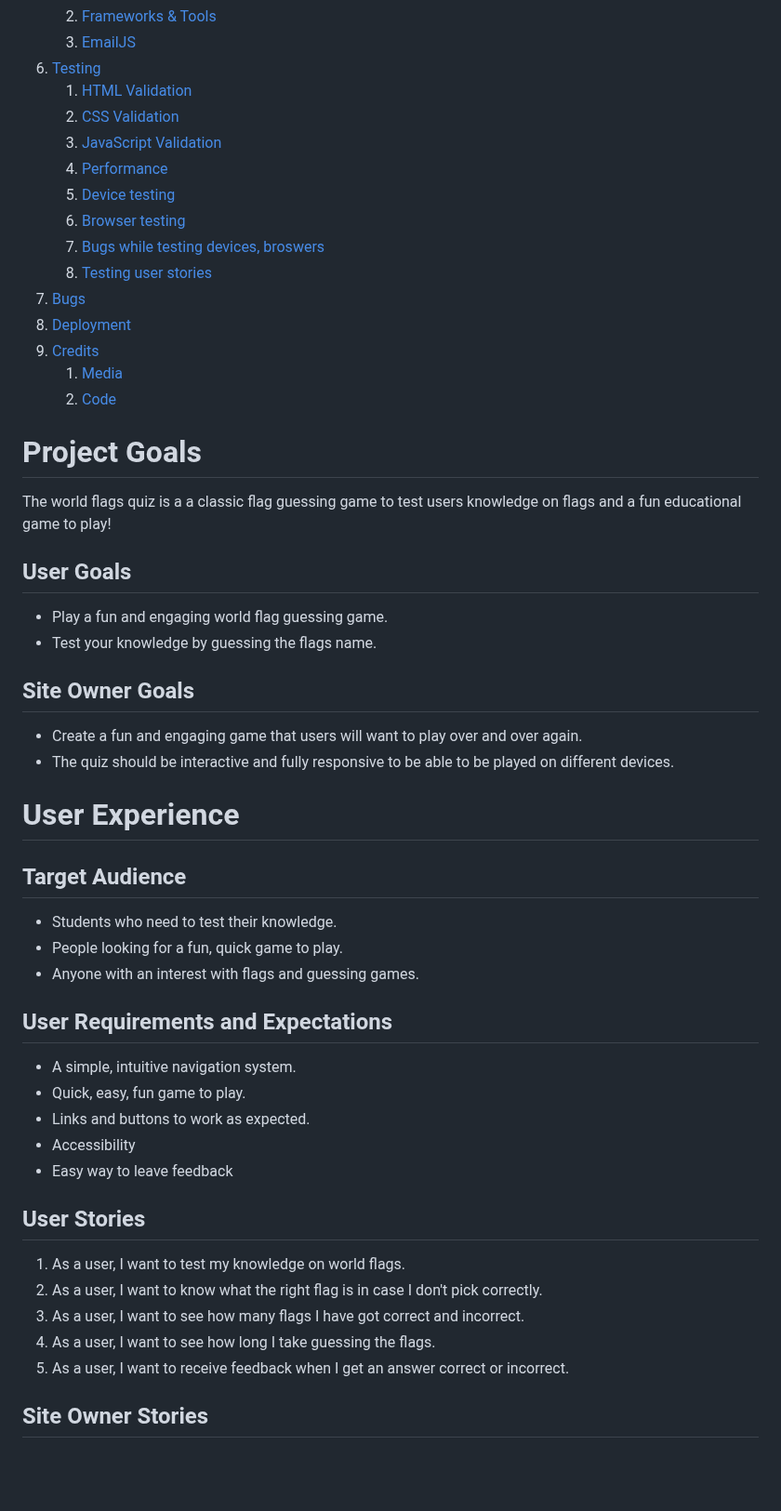
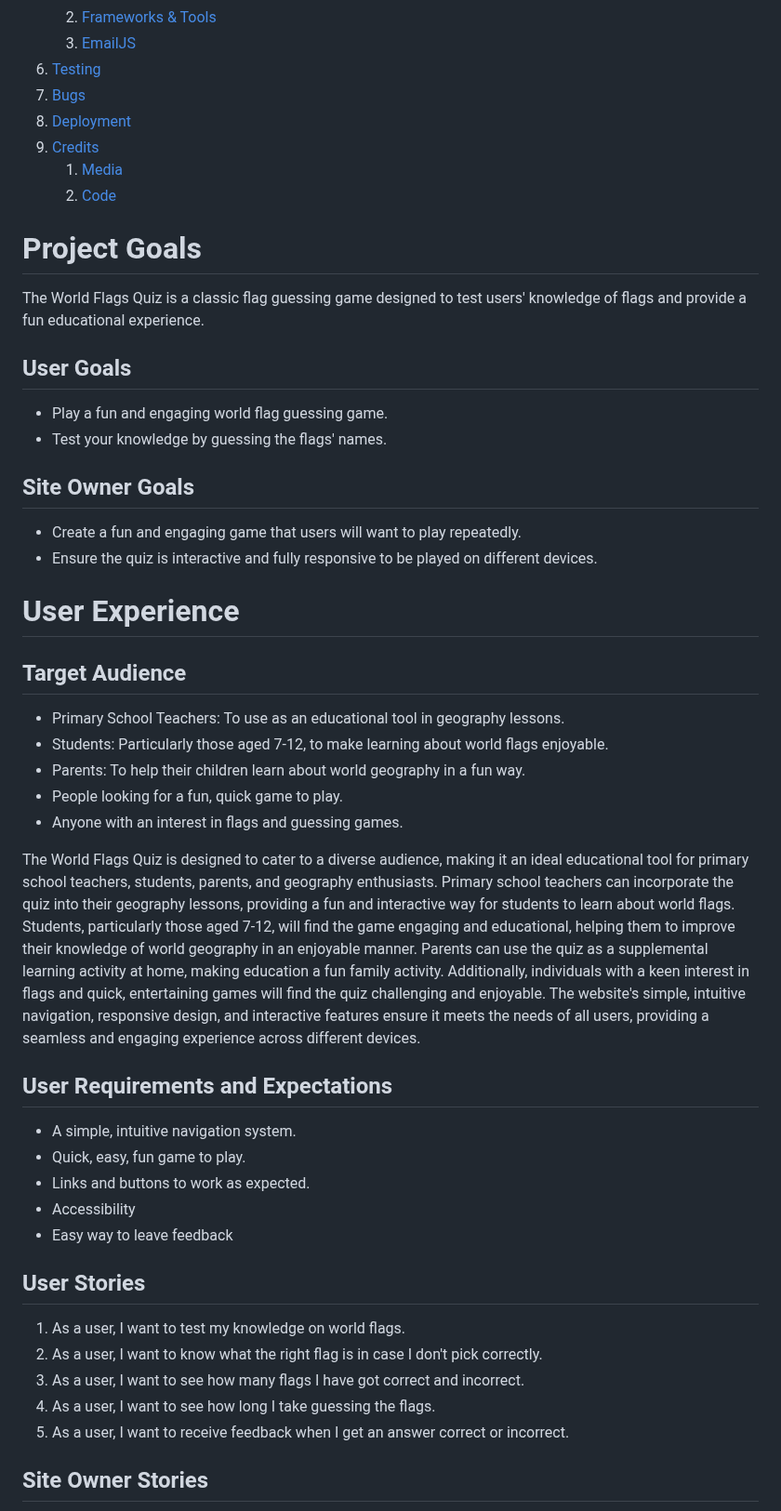
Before and after one commit to amandakoka/milestone-two, a Markdown page: README.md, the part around the change. Shown at 93% size. GitHub-like rendering; blank space fills up the shorter version.

Commit message:
docs: Update target audience.

```diff
--- a/README.md
+++ b/README.md
@@ -26,14 +26,6 @@
     2. [Frameworks & Tools](#frameworks--tools)
     3. [EmailJS](#emailjs)
 6. [Testing](#testing)
-    1. [HTML Validation](#html-validation)
-    2. [CSS Validation](#css-validation)
-    3. [JavaScript Validation](#javascript-validation)
-    4. [Performance](#performance)
-    5. [Device testing](#device-testing)
-    6. [Browser testing](#browser-testing)
-    7. [Bugs while testing devices, broswers](#bugs-while-testing-browser-and-devices)
-    8. [Testing user stories](#testing-user-stories)
 7. [Bugs](#bugs)
 8. [Deployment](#deployment)
 9. [Credits](#credits)
@@ -41,31 +33,40 @@
     2. [Code](#code)
 
 # Project Goals
-The world flags quiz is a a classic flag guessing game to test users knowledge on flags and a fun educational game to play!
+The World Flags Quiz is a classic flag guessing game designed to test users' knowledge of flags and provide a fun educational experience.
+
 ## User Goals
 * Play a fun and engaging world flag guessing game.
-* Test your knowledge by guessing the flags name.
+* Test your knowledge by guessing the flags' names.
+
 ## Site Owner Goals
-* Create a fun and engaging game that users will want to play over and over again.
-* The quiz should be interactive and fully responsive to be able to be played on different devices.
+* Create a fun and engaging game that users will want to play repeatedly.
+* Ensure the quiz is interactive and fully responsive to be played on different devices.
 
 # User Experience
 ## Target Audience
-* Students who need to test their knowledge.
+* Primary School Teachers: To use as an educational tool in geography lessons.
+* Students: Particularly those aged 7-12, to make learning about world flags enjoyable.
+* Parents: To help their children learn about world geography in a fun way.
 * People looking for a fun, quick game to play.
-* Anyone with an interest with flags and guessing games.
+* Anyone with an interest in flags and guessing games.
+
+The World Flags Quiz is designed to cater to a diverse audience, making it an ideal educational tool for primary school teachers, students, parents, and geography enthusiasts. Primary school teachers can incorporate the quiz into their geography lessons, providing a fun and interactive way for students to learn about world flags. Students, particularly those aged 7-12, will find the game engaging and educational, helping them to improve their knowledge of world geography in an enjoyable manner. Parents can use the quiz as a supplemental learning activity at home, making education a fun family activity. Additionally, individuals with a keen interest in flags and quick, entertaining games will find the quiz challenging and enjoyable. The website's simple, intuitive navigation, responsive design, and interactive features ensure it meets the needs of all users, providing a seamless and engaging experience across different devices.
+
 ## User Requirements and Expectations
 * A simple, intuitive navigation system.
 * Quick, easy, fun game to play.
 * Links and buttons to work as expected.
 * Accessibility
 * Easy way to leave feedback
+
 ## User Stories
 1. As a user, I want to test my knowledge on world flags.
 2. As a user, I want to know what the right flag is in case I don't pick correctly.
 3. As a user, I want to see how many flags I have got correct and incorrect.
 4. As a user, I want to see how long I take guessing the flags.
 5. As a user, I want to receive feedback when I get an answer correct or incorrect.
+
 ## Site Owner Stories
 1. As a site owner, I want users to be able to contact us and leave any feedback.
 2. As a site owner, I want users to find us on social media.
```
